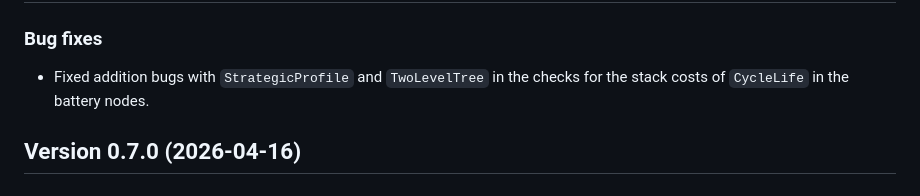
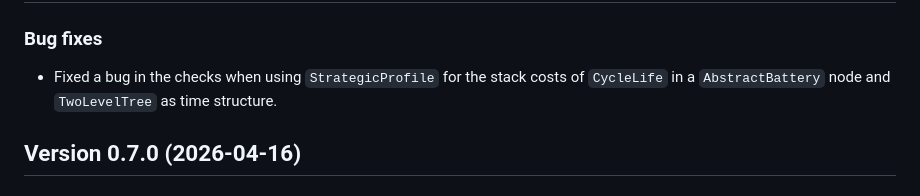
Before and after one commit to EnergyModelsX/EnergyModelsRenewableProducers.jl, a Markdown page: NEWS.md, the part around one of its changes. GitHub-like rendering.

```diff
--- a/NEWS.md
+++ b/NEWS.md
@@ -4,7 +4,7 @@
 
 ### Bug fixes
 
-* Fixed addition bugs with `StrategicProfile` and `TwoLevelTree` in the checks for the stack costs of `CycleLife` in the battery nodes.
+* Fixed a bug in the checks when using `StrategicProfile` for the stack costs of `CycleLife` in a `AbstractBattery` node and `TwoLevelTree` as time structure.
 
 ## Version 0.7.0 (2026-04-16)
 
```
Also changed, not shown: other parts of NEWS.md (+1 -1 lines).
